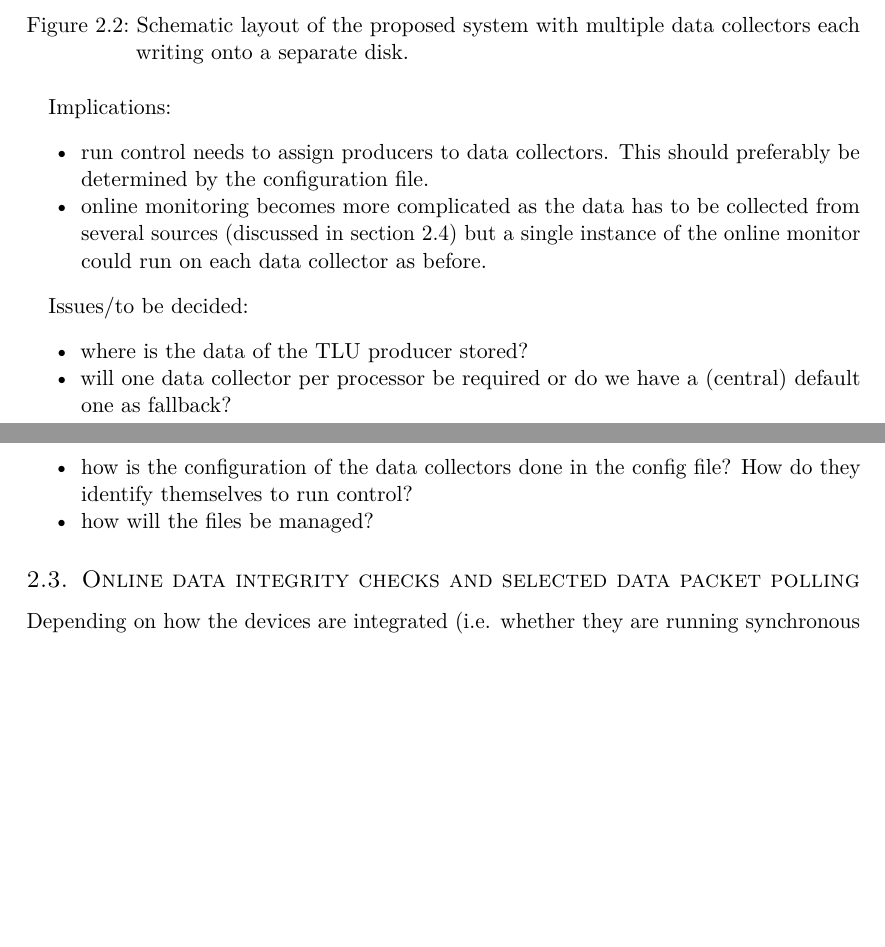
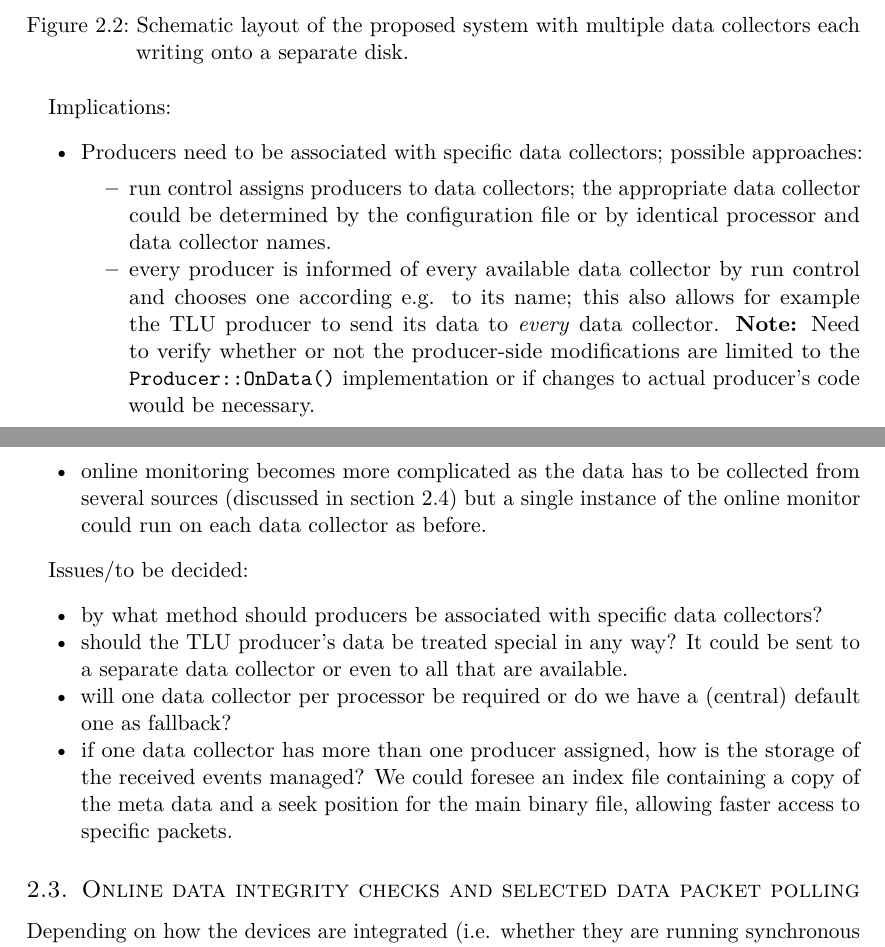
Before and after one commit to beam-telescopes/plans-aida, a LaTeX document (aida_telescope_daq_software.tex): two parts of pages 4 and 5 of 10, joined at a grey line, cut so that both start at the same text, the shorter picture padded with empty space. Compiled offline with pdfLaTeX.

Commit message:
updated section on multiple DCs according to discussion on 13.2.14

```diff
--- a/aida_telescope_daq_software.tex
+++ b/aida_telescope_daq_software.tex
@@ -207,8 +207,20 @@ i.e. one per (device) processor as illustrated in figure~\ref{fig:schematiclayou
 
 Implications:
 \begin{itemize}
-\item run control needs to assign producers to data collectors. This
-  should preferably be determined by the configuration file.
+\item Producers need to be associated with specific data collectors;
+  possible approaches:
+  \begin{itemize}
+  \item run control assigns producers to data
+    collectors; the appropriate data collector could be determined by the
+    configuration file or by identical processor and data collector names.
+  \item every producer is informed of every available data collector
+    by run control and chooses one according e.g. to its name; this
+    also allows for example the TLU producer to send its data to
+    \emph{every} data collector. \textbf{Note:} Need to verify whether
+    or not the producer-side modifications are limited to the
+    \texttt{Producer::OnData()} implementation or if changes to actual
+    producer's code would be necessary.
+  \end{itemize}
 \item online monitoring becomes more complicated as the data has to be
   collected from several sources (discussed in
   section~\ref{sec:online-monitoring}) but a single instance of the online monitor
@@ -217,12 +229,15 @@ Implications:
 
 Issues/to be decided:
 \begin{itemize}
-\item where is the data of the TLU producer stored?
+\item by what method should producers be associated with specific data collectors?
+\item should the TLU producer's data be treated special in any way? It
+  could be sent to a separate data collector or even to all that are available.
 \item will one data collector per processor be required or do we have
   a (central) default one as fallback?
-\item how is the configuration of the data collectors done in the
-  config file? How do they identify themselves to run control?
-\item how will the files be managed?
+\item if one data collector has more than one producer assigned, how
+  is the storage of the received events managed? We could foresee an
+  index file containing a copy of the meta data and a seek position
+  for the main binary file, allowing faster access to specific packets.
 \end{itemize}
 
 \subsection{Online data integrity checks and selected data packet polling}
```
